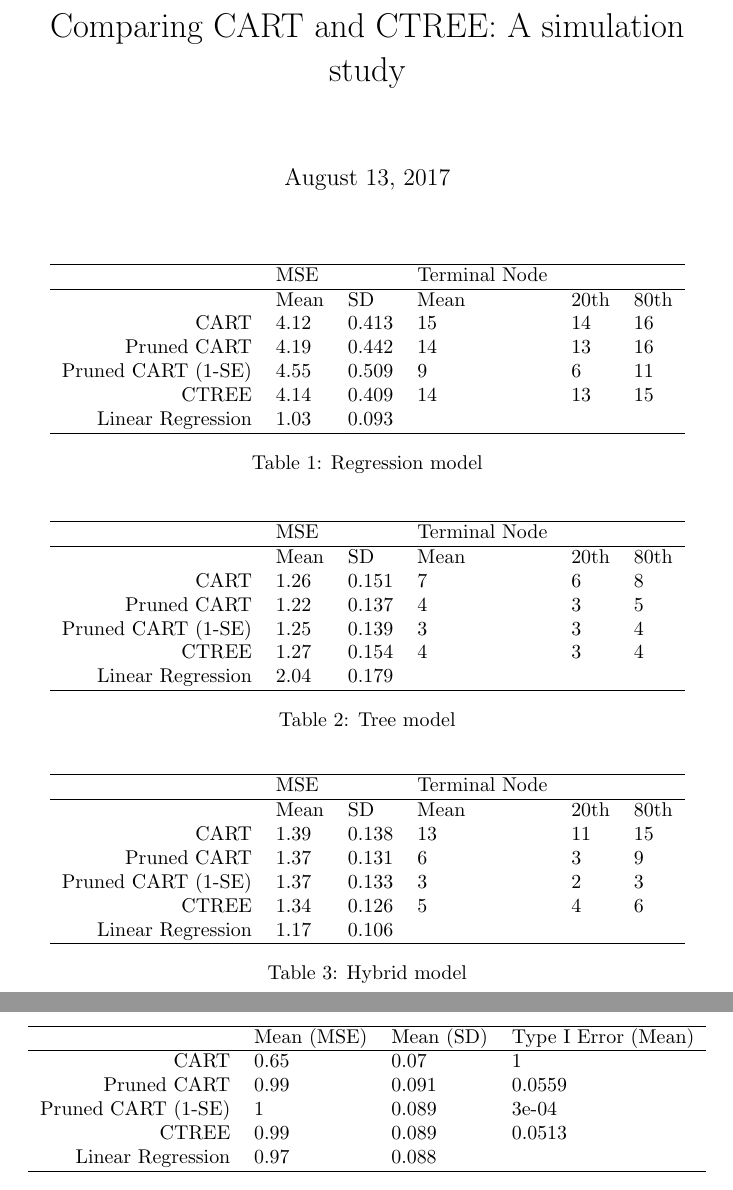
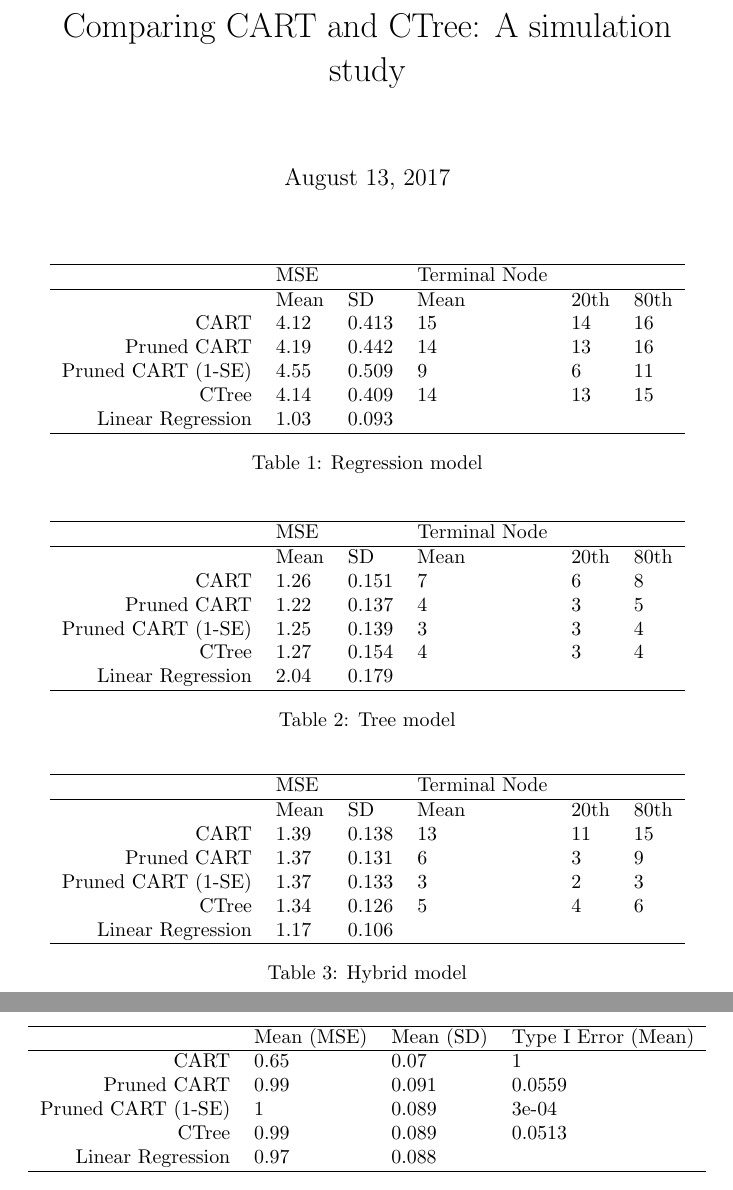
Before and after one commit to AshwiniKV/obesity_decision_trees, a LaTeX document (simulation_study/results/code_for_tables.tex): two parts of pages 2 and 3 of 3, joined at a grey line, cut so that both start at the same text. Compiled offline with pdfLaTeX; a LaTeX package or settings file that is missing is left out.

Commit message:
Modify code

```diff
--- a/simulation_study/results/code_for_tables.tex
+++ b/simulation_study/results/code_for_tables.tex
@@ -1,6 +1,6 @@
 \documentclass{article}
 
-\title{Comparing CART and CTREE: A simulation study}
+\title{Comparing CART and CTree: A simulation study}
 
 \usepackage{Sweave}
 \begin{document}
@@ -21,7 +21,7 @@
   CART & 4.12 & 0.413 & 15 & 14 & 16 \\
   Pruned CART & 4.19 & 0.442 & 14 & 13 & 16 \\
   Pruned CART (1-SE) & 4.55 & 0.509 & 9 & 6 & 11 \\
-  CTREE & 4.14 & 0.409 & 14 & 13 & 15 \\
+  CTree & 4.14 & 0.409 & 14 & 13 & 15 \\
   Linear Regression & 1.03 & 0.093 &  &  &  \\
    \hline
 \end{tabular}
@@ -40,7 +40,7 @@
   CART & 1.26 & 0.151 & 7 & 6 & 8 \\
   Pruned CART & 1.22 & 0.137 & 4 & 3 & 5 \\
   Pruned CART (1-SE) & 1.25 & 0.139 & 3 & 3 & 4 \\
-  CTREE & 1.27 & 0.154 & 4 & 3 & 4 \\
+  CTree & 1.27 & 0.154 & 4 & 3 & 4 \\
   Linear Regression & 2.04 & 0.179 &  &  &  \\
    \hline
 \end{tabular}
@@ -59,7 +59,7 @@
   CART & 1.39 & 0.138 & 13 & 11 & 15 \\
   Pruned CART & 1.37 & 0.131 & 6 & 3 & 9 \\
   Pruned CART (1-SE) & 1.37 & 0.133 & 3 & 2 & 3 \\
-  CTREE & 1.34 & 0.126 & 5 & 4 & 6 \\
+  CTree & 1.34 & 0.126 & 5 & 4 & 6 \\
   Linear Regression & 1.17 & 0.106 &  &  &  \\
    \hline
 \end{tabular}
@@ -78,7 +78,7 @@
 CART & 0.65 & 0.07 & 1 \\
   Pruned CART & 0.99 & 0.091 & 0.0559 \\
   Pruned CART (1-SE) & 1 & 0.089 & 3e-04 \\
-  CTREE & 0.99 & 0.089 & 0.0513 \\
+  CTree & 0.99 & 0.089 & 0.0513 \\
   Linear Regression & 0.97 & 0.088 &  \\
    \hline
 \end{tabular}
```
Also changed, not shown: simulation_study/results/code_for_tables-010.pdf, simulation_study/results/code_for_tables.pdf, simulation_study/results/samplesize.pdf, simulation_study/results/code_for_tables.tex (8 more changed lines), 3 other files.
